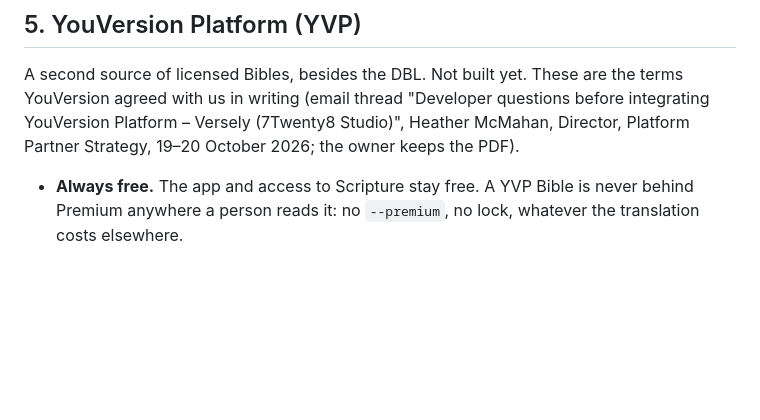
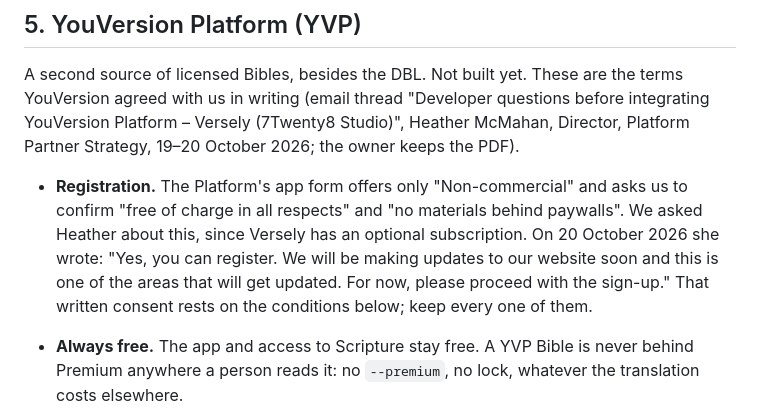
Before and after one commit to 7twenty8studio/Project-Genesis, a Markdown page: LICENSED_BIBLES.md, the part around the change. Drawn GitHub-style; blank space fills up the shorter version.

Commit message:
YouVersion Platform: record the written consent to register
Co-Authored-By: Claude Opus 5.5 <noreply@anthropic.com>
Claude-Session: https://claude.ai/code/session_0143FazBwL1ywyLYsjCdw7Ca

```diff
--- a/LICENSED_BIBLES.md
+++ b/LICENSED_BIBLES.md
@@ -159,6 +159,14 @@ are the terms YouVersion agreed with us in writing (email thread
 (7Twenty8 Studio)", Heather McMahan, Director, Platform Partner Strategy,
 19–20 October 2026; the owner keeps the PDF).
 
+- **Registration.** The Platform's app form offers only "Non-commercial"
+  and asks us to confirm "free of charge in all respects" and "no
+  materials behind paywalls". We asked Heather about this, since Versely
+  has an optional subscription. On 20 October 2026 she wrote: "Yes, you
+  can register. We will be making updates to our website soon and this is
+  one of the areas that will get updated. For now, please proceed with
+  the sign-up." That written consent rests on the conditions below; keep
+  every one of them.
 - **Always free.** The app and access to Scripture stay free. A YVP Bible
   is never behind Premium anywhere a person reads it: no `--premium`, no
   lock, whatever the translation costs elsewhere.
```
